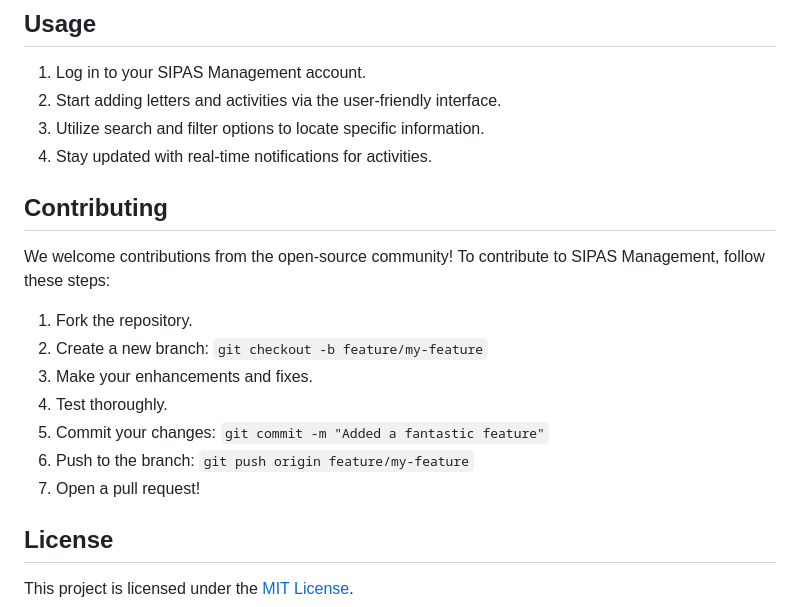
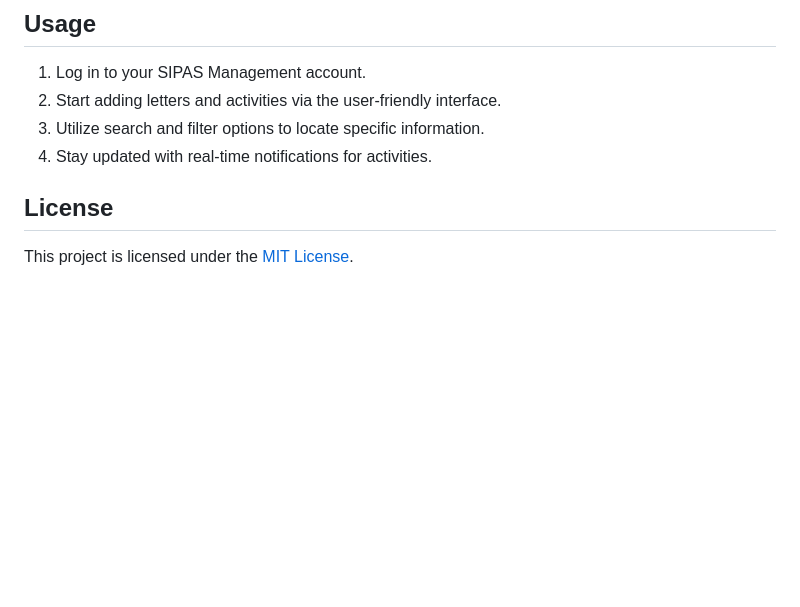
Before and after one commit to ziaulkamal/Sipas-Management, a Markdown page: readme.md, the part around one of its changes. Drawn GitHub-style; blank space fills up the shorter version.

```diff
--- a/readme.md
+++ b/readme.md
@@ -52,17 +52,6 @@ Ready to dive into the world of efficient tracking and management? Follow these
 3. Utilize search and filter options to locate specific information.
 4. Stay updated with real-time notifications for activities.
 
-## Contributing
-
-We welcome contributions from the open-source community! To contribute to SIPAS Management, follow these steps:
-
-1. Fork the repository.
-2. Create a new branch: `git checkout -b feature/my-feature`
-3. Make your enhancements and fixes.
-4. Test thoroughly.
-5. Commit your changes: `git commit -m "Added a fantastic feature"`
-6. Push to the branch: `git push origin feature/my-feature`
-7. Open a pull request!
 
 ## License
 
```
Also changed, not shown: other parts of readme.md (+1 -1 lines).
